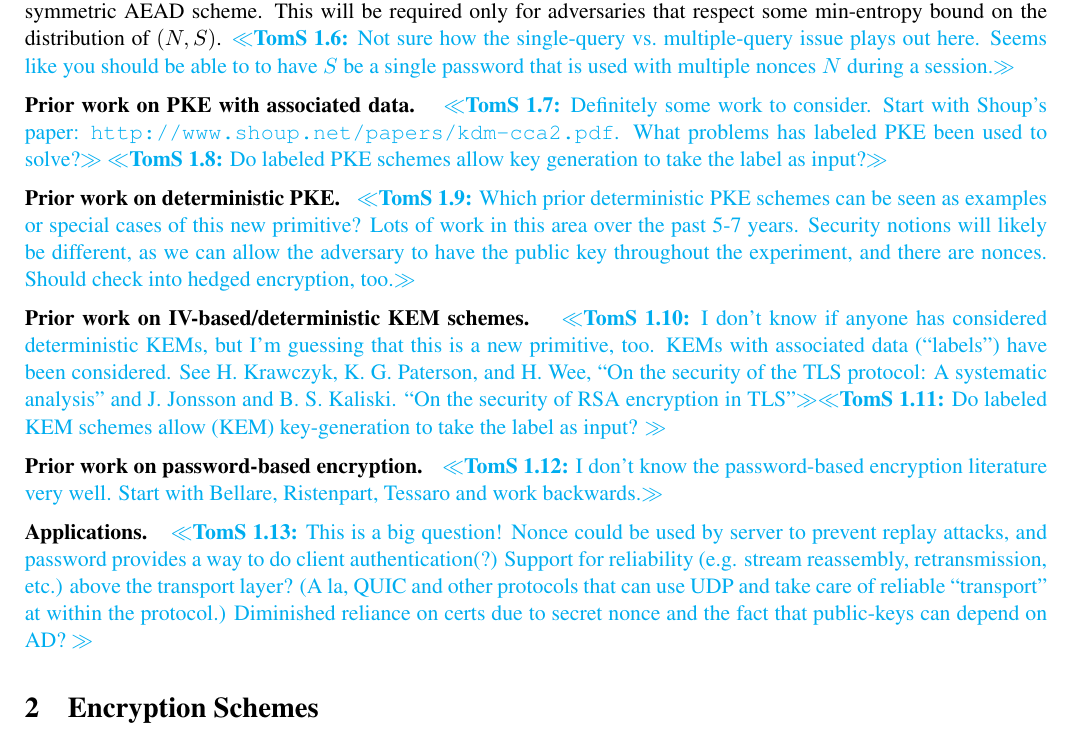
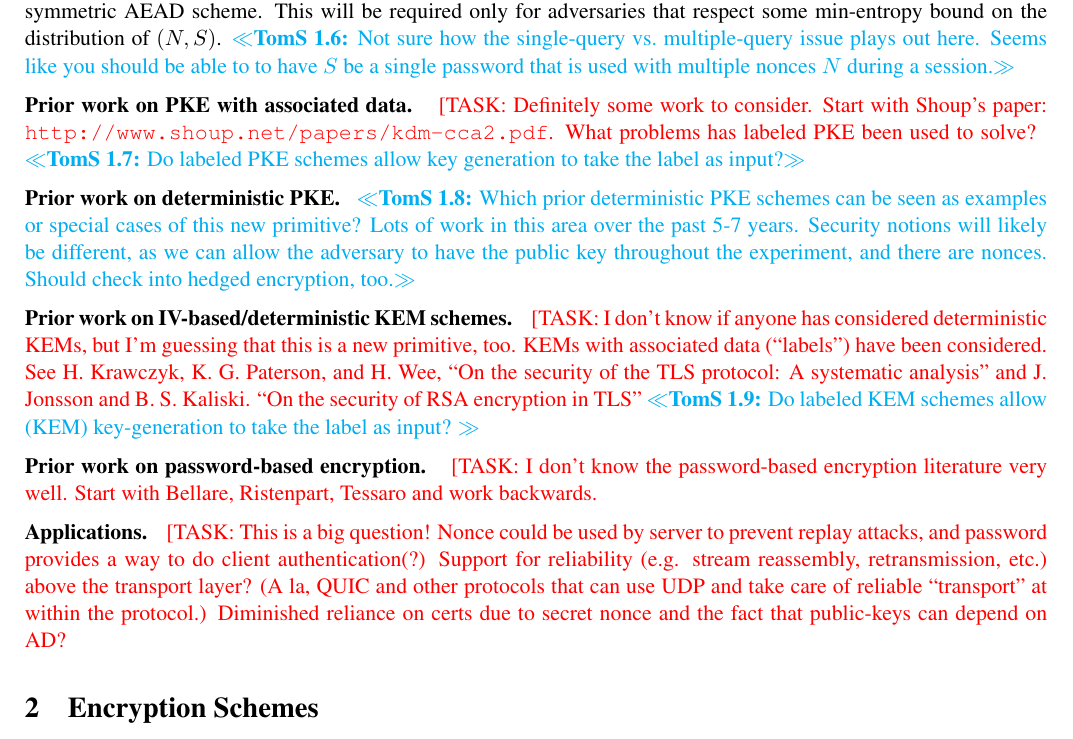
Before and after one commit to teshrim/nonce-pk-aead, a LaTeX paper (main.tex, which reads intro.tex): part of page 3 of 8, cut so that both start at the same text. Compiled offline with pdfLaTeX.

Commit message:
adding tasks

```diff
--- a/intro.tex
+++ b/intro.tex
@@ -78,12 +78,12 @@ Note that we do not necessarilly demand that~$S$ be uniformly random.  However,
 
 \paragraph{Syntactic and security requirements on encapsulation. }  The first and last options require obvious syntatic changes to KEM-scheme syntax, as shown in Figure~\ref{fig:kem-dem options}. The deterministic option will also require new security notions for KEM schemes; in particular, a kind of nonce-based KEM security will be needed.  Informally, we will require that the output $(K,\wrap)\gets\encap_{\pk}(\header,\pubiv,\seciv)$ be indistinguishable from $(R,\wrap)$ where~$R$ is a uniform key for the underlying symmetric AEAD scheme.  This will be required only for adversaries that respect some min-entropy bound on the distribution of $(\pubiv,\seciv)$. \tsnote{Not sure how the single-query vs.\ multiple-query issue plays out here.  Seems like you should be able to to have~$\seciv$ be a single password that is used with multiple nonces~$\pubiv$ during a session.}
 
-\paragraph{Prior work on PKE with associated data. } \tsnote{Definitely some work to consider.  Start with Shoup's paper: \texttt{http://www.shoup.net/papers/kdm-cca2.pdf}.  What problems has labeled PKE been used to solve?} \tsnote{Do labeled PKE schemes allow key generation to take the label as input?}
+\paragraph{Prior work on PKE with associated data. } \task{Definitely some work to consider.  Start with Shoup's paper: \texttt{http://www.shoup.net/papers/kdm-cca2.pdf}.  What problems has labeled PKE been used to solve?} \tsnote{Do labeled PKE schemes allow key generation to take the label as input?}
 
 \paragraph{Prior work on deterministic PKE. } \tsnote{Which prior deterministic PKE schemes can be seen as examples or special cases of this new primitive? Lots of work in this area over the past 5-7 years. Security notions will likely be different, as we can allow the adversary to have the public key throughout the experiment, and there are nonces.  Should check into hedged encryption, too.}
 
-\paragraph{Prior work on IV-based/deterministic KEM schemes. } \tsnote{I don't know if anyone has considered deterministic KEMs, but I'm guessing that this is a new primitive, too.  KEMs with associated data (``labels'') have been considered.  See H.\ Krawczyk, K.\ G.\ Paterson, and H.\ Wee, ``On the security of the TLS protocol: A systematic analysis'' and J.\ Jonsson and B.\ S.\ Kaliski. ``On the security of RSA encryption in TLS''}\tsnote{Do labeled KEM schemes allow (KEM) key-generation to take the label as input? }
+\paragraph{Prior work on IV-based/deterministic KEM schemes. } \task{I don't know if anyone has considered deterministic KEMs, but I'm guessing that this is a new primitive, too.  KEMs with associated data (``labels'') have been considered.  See H.\ Krawczyk, K.\ G.\ Paterson, and H.\ Wee, ``On the security of the TLS protocol: A systematic analysis'' and J.\ Jonsson and B.\ S.\ Kaliski. ``On the security of RSA encryption in TLS''}\tsnote{Do labeled KEM schemes allow (KEM) key-generation to take the label as input? }
 
-\paragraph{Prior work on password-based encryption. } \tsnote{I don't know the password-based encryption literature very well.  Start with Bellare, Ristenpart, Tessaro and work backwards.}
+\paragraph{Prior work on password-based encryption. } \task{I don't know the password-based encryption literature very well.  Start with Bellare, Ristenpart, Tessaro and work backwards.}
 
-\paragraph{Applications. } \tsnote{This is a big question! Nonce could be used by server to prevent replay attacks, and password provides a way to do client authentication(?)  Support for reliability (e.g. stream reassembly, retransmission, etc.) above the transport layer? (A la, QUIC and other protocols that can use UDP and take care of reliable ``transport'' at within the protocol.)  Diminished reliance on certs due to secret nonce and the fact that public-keys can depend on AD? }
+\paragraph{Applications. } \task{This is a big question! Nonce could be used by server to prevent replay attacks, and password provides a way to do client authentication(?)  Support for reliability (e.g. stream reassembly, retransmission, etc.) above the transport layer? (A la, QUIC and other protocols that can use UDP and take care of reliable ``transport'' at within the protocol.)  Diminished reliance on certs due to secret nonce and the fact that public-keys can depend on AD? }
```
